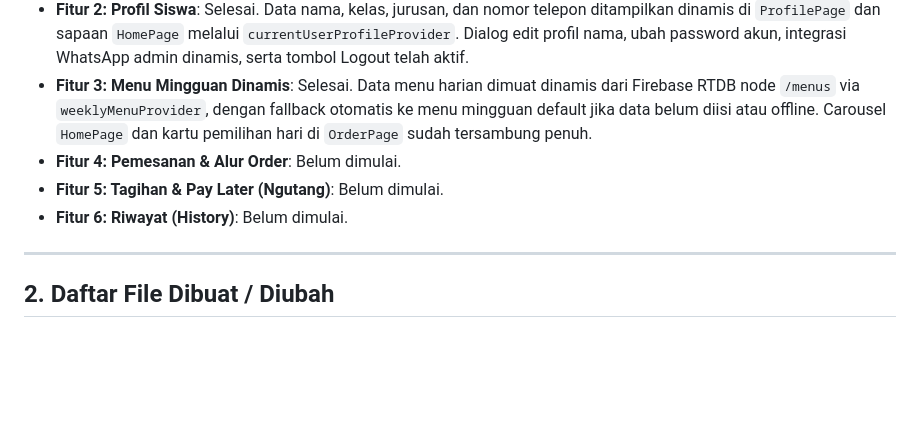
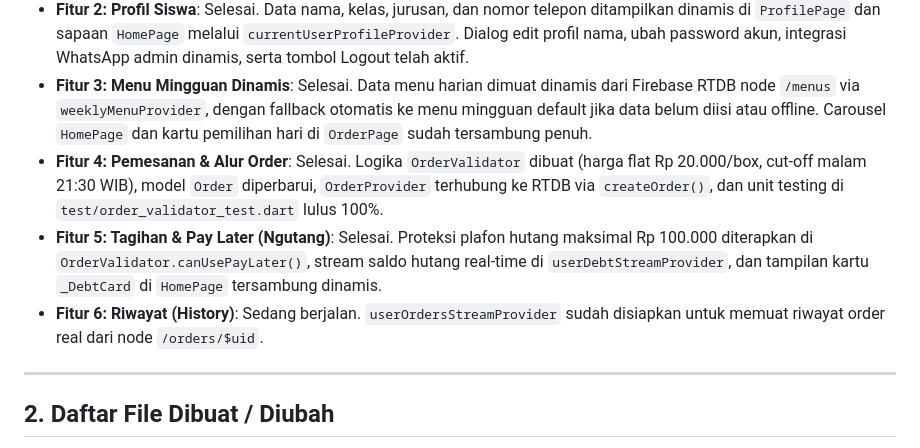
Before and after one commit to Humiiu/dc_multiplatforms, a Markdown page: docs/BACKEND_PROGRESS.md, the part around the change. Drawn GitHub-style; blank space fills up the shorter version.

Commit message:
update log progres backend fitur pemesanan dan validasi tagihan

```diff
--- a/docs/BACKEND_PROGRESS.md
+++ b/docs/BACKEND_PROGRESS.md
@@ -10,9 +10,9 @@ Dokumen ini mencatat seluruh perkembangan implementasi backend aplikasi Dian Cat
 - **Fitur 1: Autentikasi & Registrasi Akun**: Selesai. Form Login & Register di `lib/ui/auth_page.dart` sudah terhubung ke `AuthService` dan `DatabaseService` dengan validasi lengkap, email masking virtual, loading state, dan unit testing.
 - **Fitur 2: Profil Siswa**: Selesai. Data nama, kelas, jurusan, dan nomor telepon ditampilkan dinamis di `ProfilePage` dan sapaan `HomePage` melalui `currentUserProfileProvider`. Dialog edit profil nama, ubah password akun, integrasi WhatsApp admin dinamis, serta tombol Logout telah aktif.
 - **Fitur 3: Menu Mingguan Dinamis**: Selesai. Data menu harian dimuat dinamis dari Firebase RTDB node `/menus` via `weeklyMenuProvider`, dengan fallback otomatis ke menu mingguan default jika data belum diisi atau offline. Carousel `HomePage` dan kartu pemilihan hari di `OrderPage` sudah tersambung penuh.
-- **Fitur 4: Pemesanan & Alur Order**: Belum dimulai.
-- **Fitur 5: Tagihan & Pay Later (Ngutang)**: Belum dimulai.
-- **Fitur 6: Riwayat (History)**: Belum dimulai.
+- **Fitur 4: Pemesanan & Alur Order**: Selesai. Logika `OrderValidator` dibuat (harga flat Rp 20.000/box, cut-off malam 21:30 WIB), model `Order` diperbarui, `OrderProvider` terhubung ke RTDB via `createOrder()`, dan unit testing di `test/order_validator_test.dart` lulus 100%.
+- **Fitur 5: Tagihan & Pay Later (Ngutang)**: Selesai. Proteksi plafon hutang maksimal Rp 100.000 diterapkan di `OrderValidator.canUsePayLater()`, stream saldo hutang real-time di `userDebtStreamProvider`, dan tampilan kartu `_DebtCard` di `HomePage` tersambung dinamis.
+- **Fitur 6: Riwayat (History)**: Sedang berjalan. `userOrdersStreamProvider` sudah disiapkan untuk memuat riwayat order real dari node `/orders/$uid`.
 
 ---
 
```
